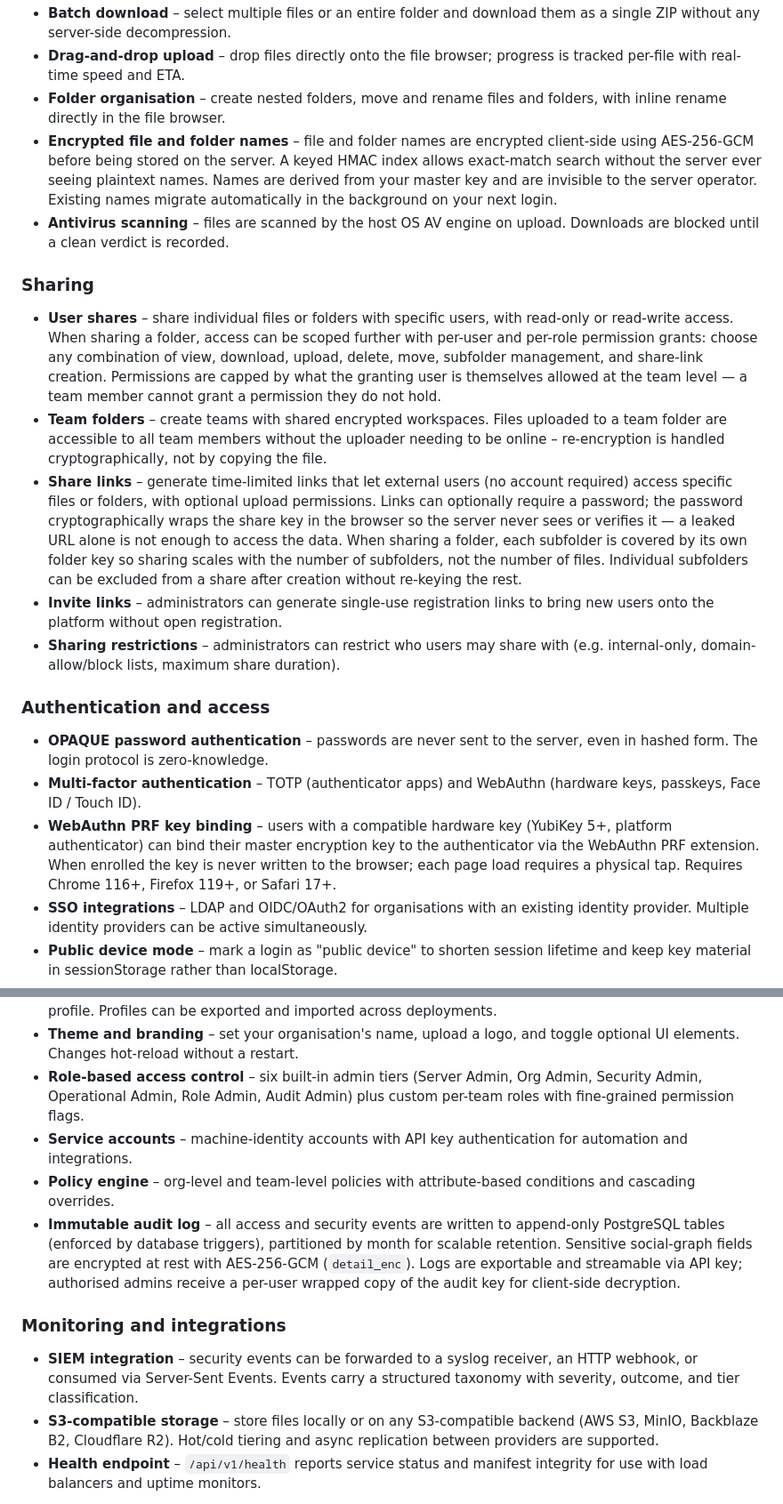
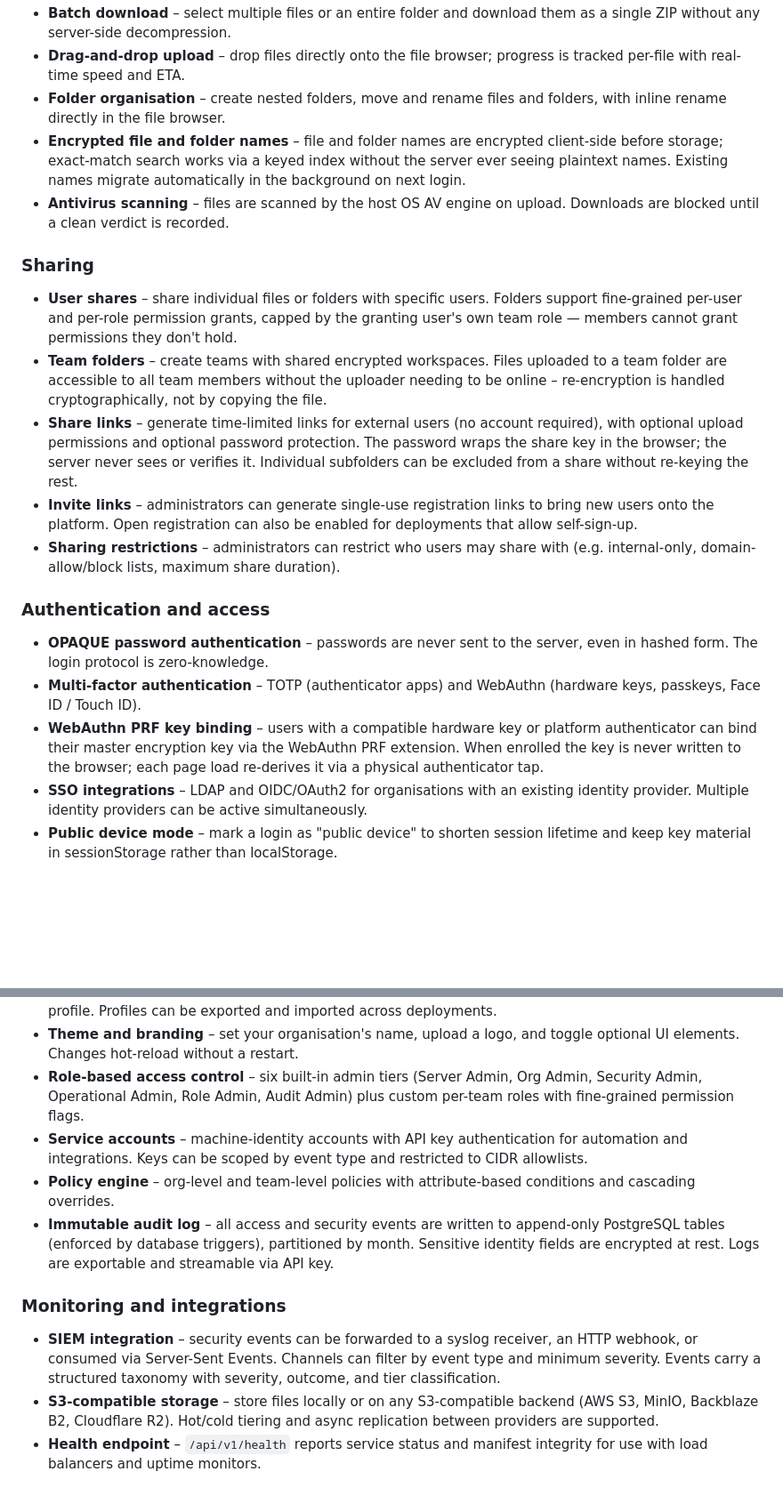
Before and after one commit to monickerd/tusShare, a Markdown page: README.md, 2 parts joined by grey strips. Shown at 89% size. Rendered like a GitHub page; blank space fills up the shorter version.

```diff
--- a/README.md
+++ b/README.md
@@ -40,34 +40,26 @@ still give any malicious people an easy win.
 - **Folder organisation** – create nested folders, move and rename files and folders,
   with inline rename directly in the file browser.
 - **Encrypted file and folder names** – file and folder names are encrypted
-  client-side using AES-256-GCM before being stored on the server. A keyed
-  HMAC index allows exact-match search without the server ever seeing plaintext
-  names. Names are derived from your master key and are invisible to the server
-  operator. Existing names migrate automatically in the background on your next
-  login.
+  client-side before storage; exact-match search works via a keyed index without
+  the server ever seeing plaintext names. Existing names migrate automatically
+  in the background on next login.
 - **Antivirus scanning** – files are scanned by the host OS AV engine on upload.
   Downloads are blocked until a clean verdict is recorded.
 
 ### Sharing
-- **User shares** – share individual files or folders with specific users, with
-  read-only or read-write access. When sharing a folder, access can be scoped
-  further with per-user and per-role permission grants: choose any combination of
-  view, download, upload, delete, move, subfolder management, and share-link
-  creation. Permissions are capped by what the granting user is themselves allowed
-  at the team level — a team member cannot grant a permission they do not hold.
+- **User shares** – share individual files or folders with specific users. Folders
+  support fine-grained per-user and per-role permission grants, capped by the
+  granting user's own team role — members cannot grant permissions they don't hold.
 - **Team folders** – create teams with shared encrypted workspaces. Files uploaded
   to a team folder are accessible to all team members without the uploader needing
   to be online – re-encryption is handled cryptographically, not by copying the file.
-- **Share links** – generate time-limited links that let external users (no account
-  required) access specific files or folders, with optional upload permissions.
-  Links can optionally require a password; the password cryptographically wraps the
-  share key in the browser so the server never sees or verifies it — a leaked URL
-  alone is not enough to access the data. When sharing a folder, each subfolder is
-  covered by its own folder key so sharing scales with the number of subfolders, not
-  the number of files. Individual subfolders can be excluded from a share after
-  creation without re-keying the rest.
+- **Share links** – generate time-limited links for external users (no account
+  required), with optional upload permissions and optional password protection. The
+  password wraps the share key in the browser; the server never sees or verifies it.
+  Individual subfolders can be excluded from a share without re-keying the rest.
 - **Invite links** – administrators can generate single-use registration links to
-  bring new users onto the platform without open registration.
+  bring new users onto the platform. Open registration can also be enabled for
+  deployments that allow self-sign-up.
 - **Sharing restrictions** – administrators can restrict who users may share with
   (e.g. internal-only, domain-allow/block lists, maximum share duration).
 
@@ -76,11 +68,10 @@ still give any malicious people an easy win.
   in hashed form. The login protocol is zero-knowledge.
 - **Multi-factor authentication** – TOTP (authenticator apps) and WebAuthn (hardware
   keys, passkeys, Face ID / Touch ID).
-- **WebAuthn PRF key binding** – users with a compatible hardware key (YubiKey 5+,
-  platform authenticator) can bind their master encryption key to the authenticator
-  via the WebAuthn PRF extension. When enrolled the key is never written to the
-  browser; each page load requires a physical tap. Requires Chrome 116+,
-  Firefox 119+, or Safari 17+.
+- **WebAuthn PRF key binding** – users with a compatible hardware key or platform
+  authenticator can bind their master encryption key via the WebAuthn PRF extension.
+  When enrolled the key is never written to the browser; each page load re-derives
+  it via a physical authenticator tap.
 - **SSO integrations** – LDAP and OIDC/OAuth2 for organisations with an existing
   identity provider. Multiple identity providers can be active simultaneously.
 - **Public device mode** – mark a login as "public device" to shorten session lifetime
@@ -100,19 +91,19 @@ still give any malicious people an easy win.
   Security Admin, Operational Admin, Role Admin, Audit Admin) plus custom per-team
   roles with fine-grained permission flags.
 - **Service accounts** – machine-identity accounts with API key authentication for
-  automation and integrations.
+  automation and integrations. Keys can be scoped by event type and restricted to
+  CIDR allowlists.
 - **Policy engine** – org-level and team-level policies with attribute-based conditions
   and cascading overrides.
 - **Immutable audit log** – all access and security events are written to append-only
-  PostgreSQL tables (enforced by database triggers), partitioned by month for scalable
-  retention. Sensitive social-graph fields are encrypted at rest with AES-256-GCM
-  (`detail_enc`). Logs are exportable and streamable via API key; authorised admins
-  receive a per-user wrapped copy of the audit key for client-side decryption.
+  PostgreSQL tables (enforced by database triggers), partitioned by month. Sensitive
+  identity fields are encrypted at rest. Logs are exportable and streamable via API key.
 
 ### Monitoring and integrations
 - **SIEM integration** – security events can be forwarded to a syslog receiver,
-  an HTTP webhook, or consumed via Server-Sent Events. Events carry a structured
-  taxonomy with severity, outcome, and tier classification.
+  an HTTP webhook, or consumed via Server-Sent Events. Channels can filter by
+  event type and minimum severity. Events carry a structured taxonomy with
+  severity, outcome, and tier classification.
 - **S3-compatible storage** – store files locally or on any S3-compatible backend
   (AWS S3, MinIO, Backblaze B2, Cloudflare R2). Hot/cold tiering and async
   replication between providers are supported.
```
Also changed, not shown: SECURITY.md (+58 -112 lines).
